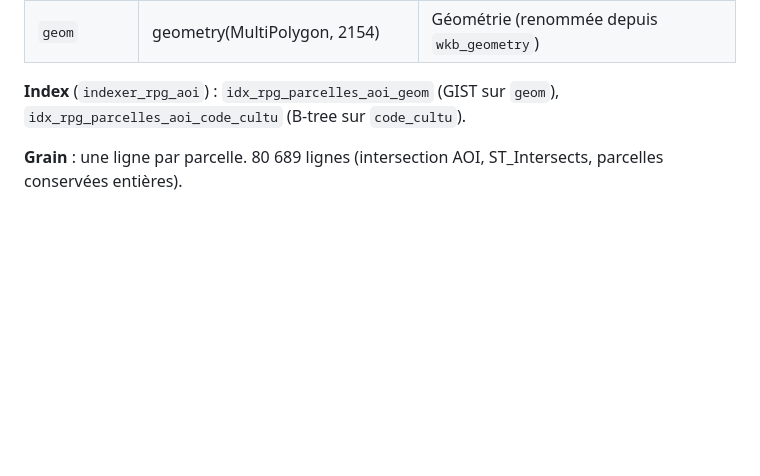
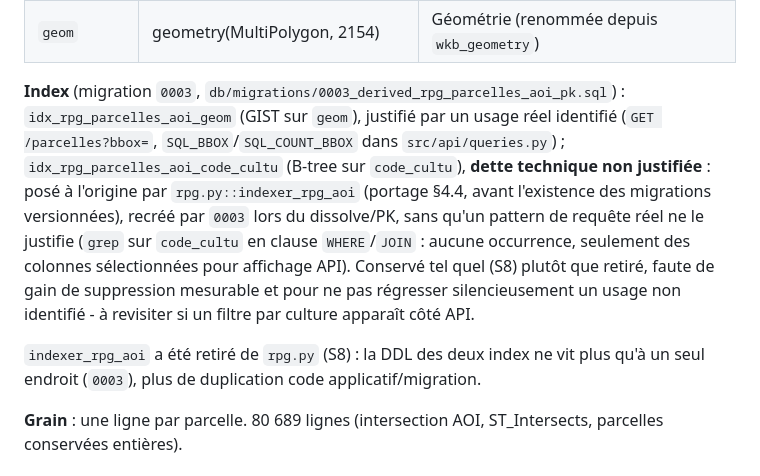
Before and after one commit to dominique-rigault/SeineCrops, a Markdown page: docs/dictionnaire_donnees_postgis.md, the part around the change. Drawn GitHub-style; blank space fills up the shorter version.

Commit message:
docs(dictionnaire) : corriger l'attribution des index, documenter la dette sur code_cultu
idx_rpg_parcelles_aoi_geom et idx_rpg_parcelles_aoi_code_cultu étaient
attribués au seul code applicatif ; ils sont en réalité posés par la
migration 0003. idx_rpg_parcelles_aoi_code_cultu n'a aucun usage réel
identifié (grep sur WHERE/JOIN) : conservé (décision assumée), documenté
comme dette technique plutôt que silencieusement ignoré.

```diff
--- a/docs/dictionnaire_donnees_postgis.md
+++ b/docs/dictionnaire_donnees_postgis.md
@@ -62,8 +62,22 @@ paramétré.
 | `cat_cult_p` | text | Catégorie de culture principale |
 | `geom` | geometry(MultiPolygon, 2154) | Géométrie (renommée depuis `wkb_geometry`) |
 
-**Index** (`indexer_rpg_aoi`) : `idx_rpg_parcelles_aoi_geom` (GIST sur
-`geom`), `idx_rpg_parcelles_aoi_code_cultu` (B-tree sur `code_cultu`).
+**Index** (migration `0003`, `db/migrations/0003_derived_rpg_parcelles_aoi_pk.sql`) :
+`idx_rpg_parcelles_aoi_geom` (GIST sur `geom`), justifié par un usage réel
+identifié (`GET /parcelles?bbox=`, `SQL_BBOX`/`SQL_COUNT_BBOX` dans
+`src/api/queries.py`) ; `idx_rpg_parcelles_aoi_code_cultu` (B-tree sur
+`code_cultu`), **dette technique non justifiée** : posé à l'origine par
+`rpg.py::indexer_rpg_aoi` (portage §4.4, avant l'existence des migrations
+versionnées), recréé par `0003` lors du dissolve/PK, sans qu'un pattern de
+requête réel ne le justifie (`grep` sur `code_cultu` en clause `WHERE`/`JOIN` :
+aucune occurrence, seulement des colonnes sélectionnées pour affichage API).
+Conservé tel quel (S8) plutôt que retiré, faute de gain de suppression
+mesurable et pour ne pas régresser silencieusement un usage non identifié -
+à revisiter si un filtre par culture apparaît côté API.
+
+`indexer_rpg_aoi` a été retiré de `rpg.py` (S8) : la DDL des deux index ne
+vit plus qu'à un seul endroit (`0003`), plus de duplication code
+applicatif/migration.
 
 **Grain** : une ligne par parcelle. 80 689 lignes (intersection AOI, ST_Intersects,
 parcelles conservées entières).
```
